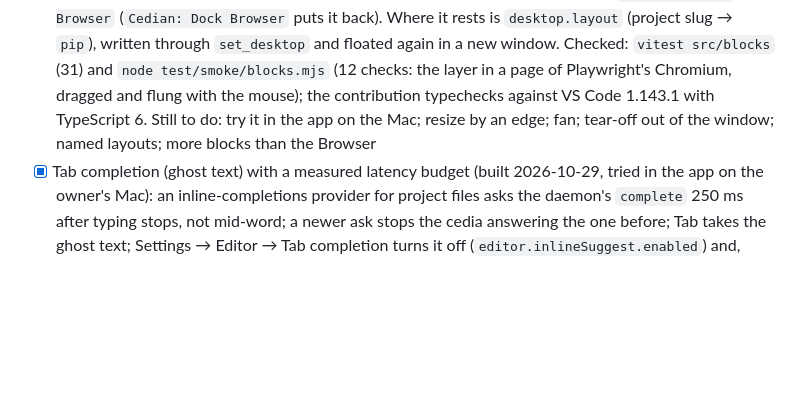
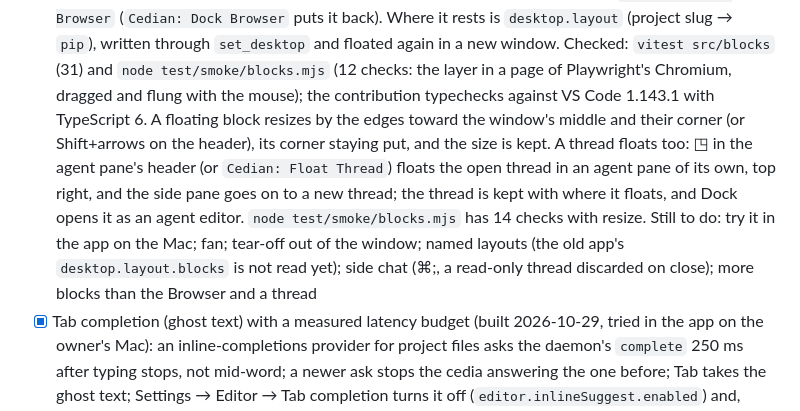
Before and after one commit to pondtakesqueen/cedian, a Markdown page: docs/READINESS.md, the part around the change. Rendered like a GitHub page; blank space fills up the shorter version.

Commit message:
READINESS: block layer resize and floating threads
Verify: read docs/READINESS.md's block layer row.
Risk: low. Docs.

Co-Authored-By: Claude Opus 5.5 <noreply@anthropic.com>
Claude-Session: https://claude.ai/code/session_01Npc32G9XAvLDf1DU8Y62H2

```diff
--- a/docs/READINESS.md
+++ b/docs/READINESS.md
@@ -302,9 +302,17 @@
   through `set_desktop` and floated again in a new window. Checked: `vitest
   src/blocks` (31) and `node test/smoke/blocks.mjs` (12 checks: the layer in
   a page of Playwright's Chromium, dragged and flung with the mouse); the
-  contribution typechecks against VS Code 1.143.1 with TypeScript 6. Still to
-  do: try it in the app on the Mac; resize by an edge; fan; tear-off out of
-  the window; named layouts; more blocks than the Browser
+  contribution typechecks against VS Code 1.143.1 with TypeScript 6. A floating
+  block resizes by the edges toward the window's middle and their corner
+  (or Shift+arrows on the header), its corner staying put, and the size is
+  kept. A thread floats too: ◳ in the agent pane's header (or `Cedian: Float
+  Thread`) floats the open thread in an agent pane of its own, top right, and
+  the side pane goes on to a new thread; the thread is kept with where it
+  floats, and Dock opens it as an agent editor. `node test/smoke/blocks.mjs`
+  has 14 checks with resize. Still to do: try it in the app on the Mac; fan;
+  tear-off out of the window; named layouts (the old app's
+  `desktop.layout.blocks` is not read yet); side chat (⌘;, a read-only
+  thread discarded on close); more blocks than the Browser and a thread
 - [x] Tab completion (ghost text) with a measured latency budget (built
   2026-10-29, tried in the app on the owner's Mac): an inline-completions
   provider for project files asks the daemon's `complete` 250 ms after typing
```
